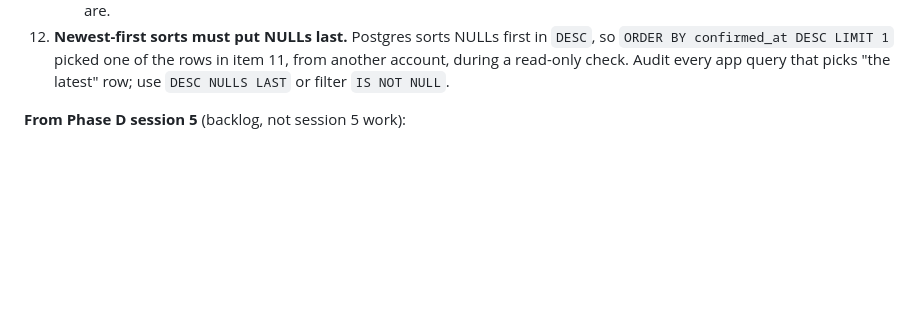
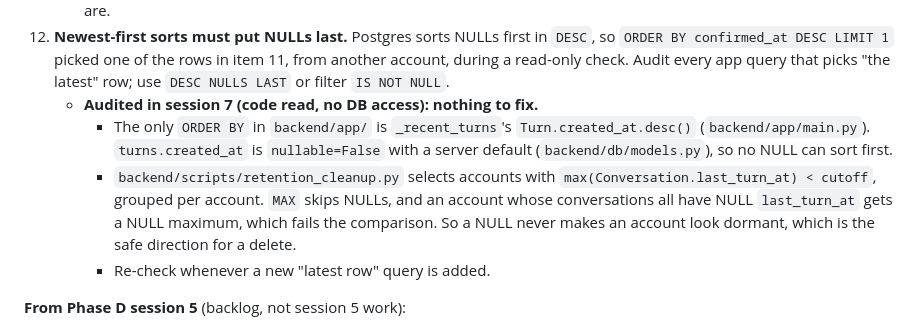
Before and after one commit to yz002/financial-analysis-agent, a Markdown page: docs/chrome-extension-design.md, the part around the change. GitHub-like rendering; blank space fills up the shorter version.

Commit message:
Record the NULLS LAST audit: no app query needs a fix
chrome-extension-design.md SS10 item 12 asked for an audit of every app
query that picks "the latest" row. Done by reading the code (no DB access):
the only ORDER BY in backend/app/ sorts turns.created_at, which is NOT NULL,
and retention_cleanup.py's per-account max(last_turn_at) < cutoff can't
select an account on a NULL. Phase D session 7.

Co-Authored-By: Claude Opus 5.5 <noreply@anthropic.com>

```diff
--- a/docs/chrome-extension-design.md
+++ b/docs/chrome-extension-design.md
@@ -1101,6 +1101,16 @@ Items 6–9 come from 3b; session 4 closed 6 and 8. Items 10–12 come from sess
     `ORDER BY confirmed_at DESC LIMIT 1` picked one of the rows in item 11, from another
     account, during a read-only check. Audit every app query that picks "the latest" row; use
     `DESC NULLS LAST` or filter `IS NOT NULL`.
+    - **Audited in session 7 (code read, no DB access): nothing to fix.**
+      - The only `ORDER BY` in `backend/app/` is `_recent_turns`'s `Turn.created_at.desc()`
+        (`backend/app/main.py`). `turns.created_at` is `nullable=False` with a server default
+        (`backend/db/models.py`), so no NULL can sort first.
+      - `backend/scripts/retention_cleanup.py` selects accounts with
+        `max(Conversation.last_turn_at) < cutoff`, grouped per account. `MAX` skips NULLs, and
+        an account whose conversations all have NULL `last_turn_at` gets a NULL maximum, which
+        fails the comparison. So a NULL never makes an account look dormant, which is the safe
+        direction for a delete.
+      - Re-check whenever a new "latest row" query is added.
 
 **From Phase D session 5** (backlog, not session 5 work):
 
```
